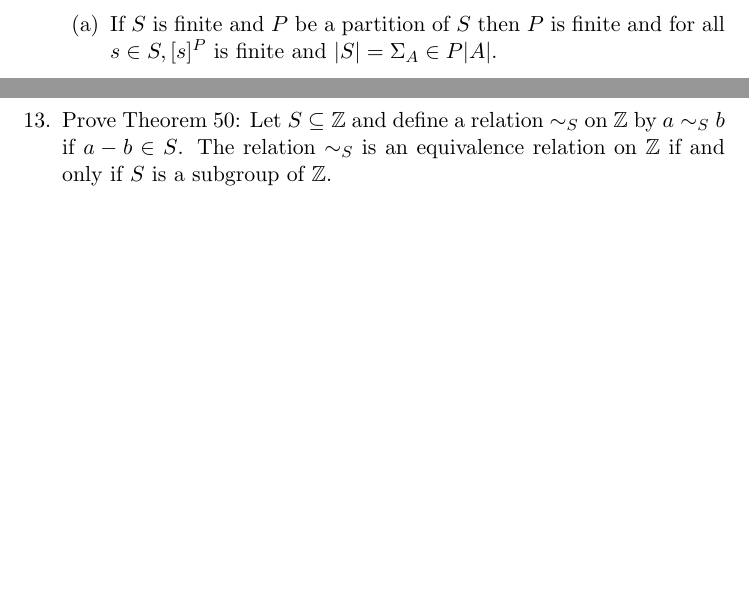
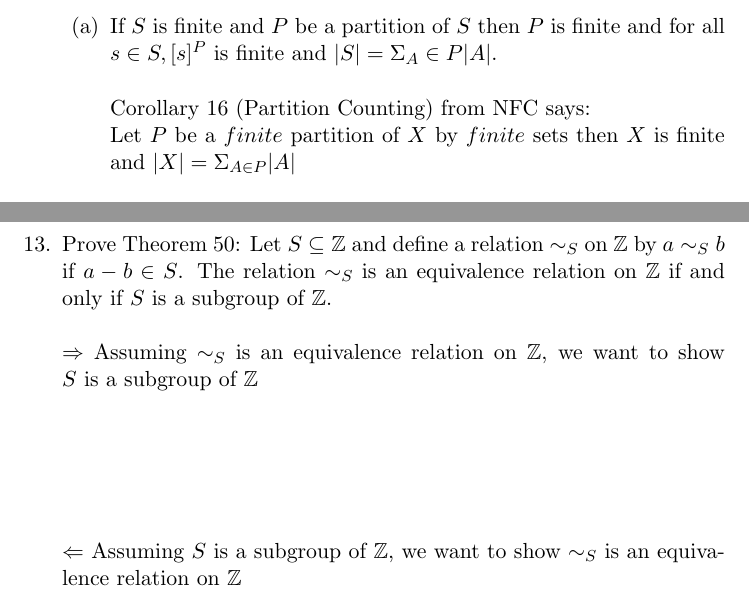
Before and after one commit to guymatz/math-311, a LaTeX document (ps2.tex): two parts of pages 12 and 13 of 15 before the commit and two parts of pages 13 and 14 of 16 after it, joined at a grey line, cut so that both start at the same text, the shorter picture padded with empty space. Compiled offline with pdfLaTeX.

Commit message:
added a tiny bit to Q13

```diff
--- a/ps2.tex
+++ b/ps2.tex
@@ -1,7 +1,9 @@
 \documentclass[11pt]{article}
 \usepackage{amsmath}
 \usepackage{amssymb}
-\title{\textbf{Math 311 - Problem Set 1}}
+\usepackage{graphicx}
+
+\title{\textbf{Math 311 - Problem Set 2}}
 \author{Guy Matz}
 \date{\today}
 \begin{document}
@@ -322,9 +331,11 @@ Example: For integers $a,b$ we define $a \sim b$ if $|a-b| > 0$
 \item If $S$ is finite and $P$ be a partition of $S$ then $P$ is finite and for all $s \in S, [s]^P$ is finite and $|S| = \Sigma_A \in P|A|$.
 \\
 \\
+Corollary 16 (Partition Counting) from NFC says:\\
+Let $P$ be a $finite$ partition of $X$ by $finite$ sets then $X$ is finite and $|X| = \Sigma_{A \in P}|A|$
 \\
 \\
-\\
+??
 \\
 \\
 
@@ -340,7 +351,21 @@ Example: For integers $a,b$ we define $a \sim b$ if $|a-b| > 0$
 \end{enumerate}
 
 \newpage % Q13
-\item Prove Theorem 50: Let $S \subseteq \mathbb{Z}$ and define a relation $\sim_S$ on $\mathbb{Z}$ by $a \sim_S b$ if $a-b \in S$.  The relation $\sim_S$ is an equivalence relation on $\mathbb{Z}$ if and only if $S$ is a subgroup of $\mathbb{Z}$.
+\item Prove Theorem 50: Let $S \subseteq \mathbb{Z}$ and define a relation $\sim_S$ on $\mathbb{Z}$ by $a \sim_S b$ if $a-b \in S$.  The relation $\sim_S$ is an equivalence relation on $\mathbb{Z}$ if and only if $S$ is a subgroup of $\mathbb{Z}$.\\
+\\
+$\Rightarrow$ Assuming $\sim_S$ is an equivalence relation on $\mathbb{Z}$, we want to show $S$ is a subgroup of $\mathbb{Z}$
+\\
+\\
+\\
+\\
+\\
+
+$\Leftarrow$ Assuming $S$ is a subgroup of $\mathbb{Z}$, we want to show $\sim_S$ is an equivalence relation on $\mathbb{Z}$
+\\
+\\
+\\
+\\
+\\
 
 \newpage % Q14
 \item Let $P$ be an additive partition of $\mathbb{Z}$. Show that $[0]^P$ is a subgroup of $P$.
```
Also changed, not shown: ps2.tex (7 more changed lines).
